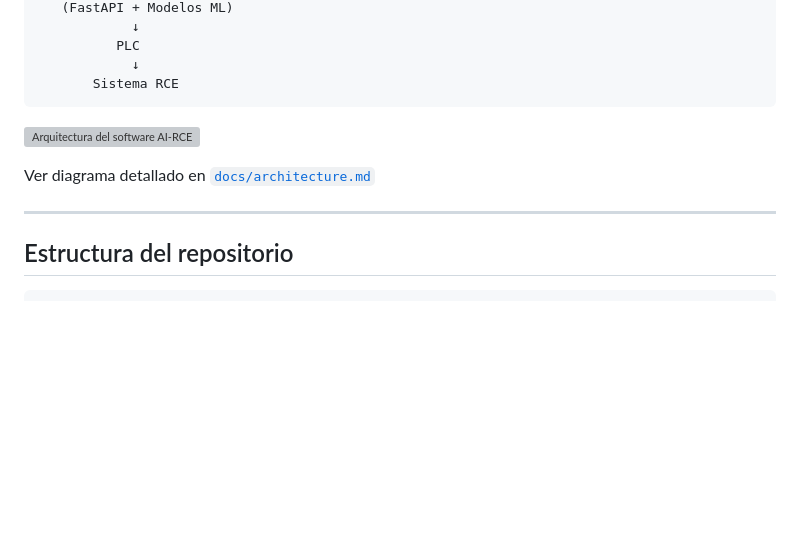
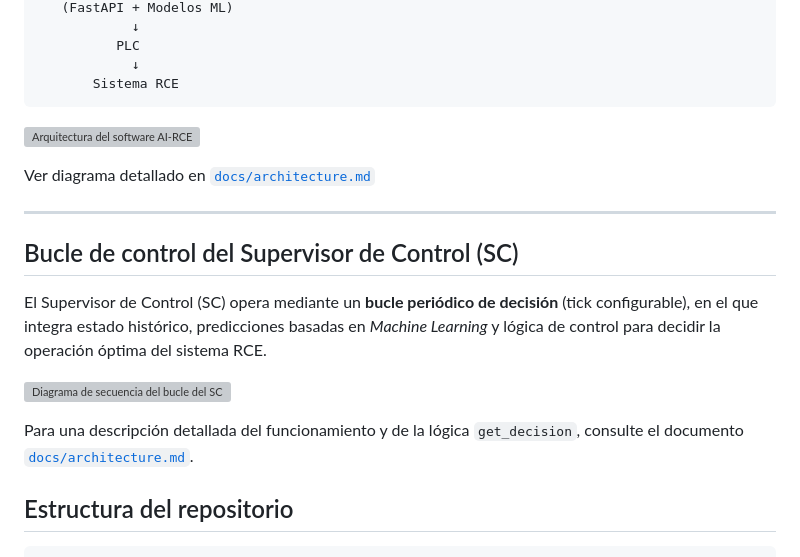
Before and after one commit to VitorDaSilvaUdL/ai_rce, a Markdown page: README.md, the part around the change. Rendered like a GitHub page; blank space fills up the shorter version; grey boxes are pictures that could not be loaded.

Commit message:
Revisión documentación

````diff
--- a/README.md
+++ b/README.md
@@ -47,11 +47,23 @@ Sensores / PLC / Base de datos
        Sistema RCE
 ```
 
+
 ![Arquitectura del software AI-RCE](docs/images/diagrama_rce_software.png)
 
 Ver diagrama detallado en [`docs/architecture.md`](docs/architecture.md)
 
 ---
+
+## Bucle de control del Supervisor de Control (SC)
+
+El Supervisor de Control (SC) opera mediante un **bucle periódico de decisión** (tick configurable),
+en el que integra estado histórico, predicciones basadas en *Machine Learning* y lógica de control
+para decidir la operación óptima del sistema RCE.
+
+![Diagrama de secuencia del bucle del SC](docs/images/sequence_sc.png)
+
+Para una descripción detallada del funcionamiento y de la lógica `get_decision`,
+consulte el documento [`docs/architecture.md`](docs/architecture.md).
 
 ## Estructura del repositorio
 
````
